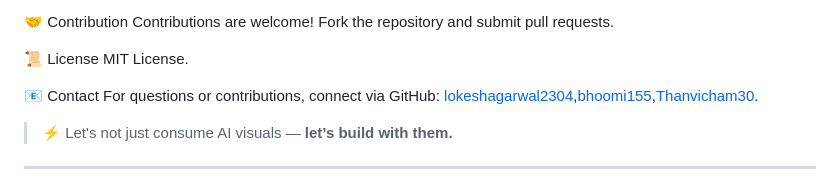
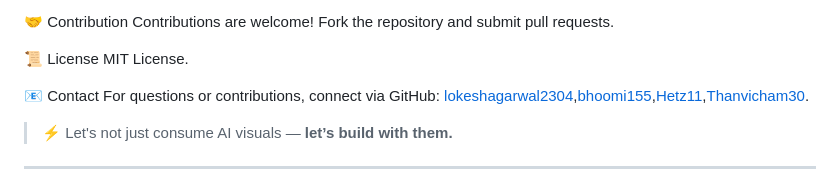
Before and after one commit to lokeshagarwal2304/AI-Visual, a Markdown page: README.md, the part around the change. GitHub-like rendering.

```diff
--- a/README.md
+++ b/README.md
@@ -83,7 +83,7 @@ Contributions are welcome! Fork the repository and submit pull requests.
 MIT License.
 
 📧 Contact
-For questions or contributions, connect via GitHub:  [lokeshagarwal2304](https://github.com/lokeshagarwal2304),[bhoomi155](https://github.com/bhoomi155),[Thanvicham30](https://github.com/Thanvicham30
+For questions or contributions, connect via GitHub:  [lokeshagarwal2304](https://github.com/lokeshagarwal2304),[bhoomi155](https://github.com/bhoomi155),[Hetz11](https://github.com/Hetz11),[Thanvicham30](https://github.com/Thanvicham30
 ).
 
 > ⚡ Let's not just consume AI visuals — **let’s build with them.**
```
